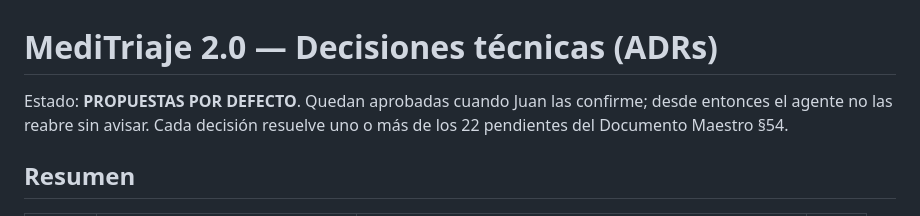
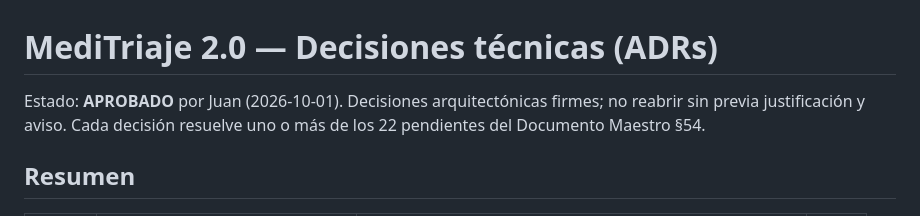
Before and after one commit to Sebasr0311/MediTraje, a Markdown page: docs/DECISIONES.md, the part around the change. GitHub-like rendering.

```diff
--- a/docs/DECISIONES.md
+++ b/docs/DECISIONES.md
@@ -1,6 +1,6 @@
 # MediTriaje 2.0 — Decisiones técnicas (ADRs)
 
-Estado: **PROPUESTAS POR DEFECTO**. Quedan aprobadas cuando Juan las confirme; desde entonces el agente no las reabre sin avisar.
+Estado: **APROBADO** por Juan (2026-10-01). Decisiones arquitectónicas firmes; no reabrir sin previa justificación y aviso.
 Cada decisión resuelve uno o más de los 22 pendientes del Documento Maestro §54.
 
 ## Resumen
```
Also changed, not shown: docs/PROGRESO.md (+9 -5 lines).
